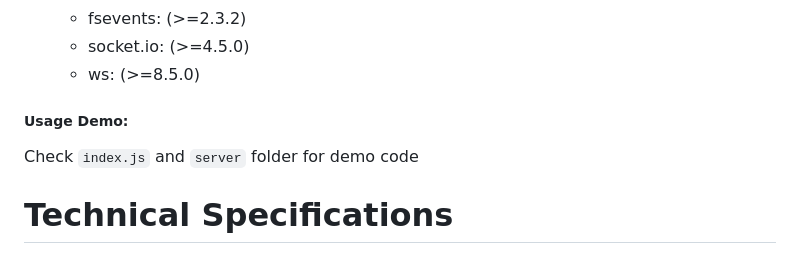
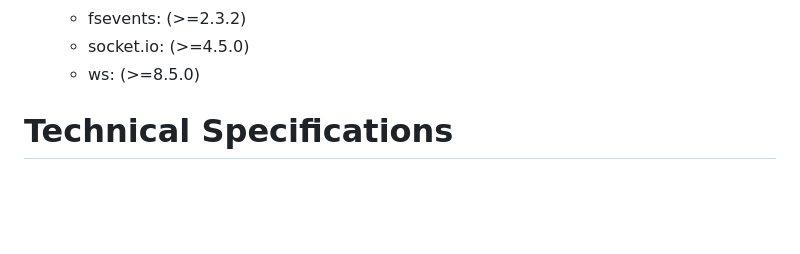
Before and after one commit to desktop-cgi/desktop-cgi, a Markdown page: README.md, the part around the change. GitHub-like rendering; blank space fills up the shorter version.

```diff
--- a/README.md
+++ b/README.md
@@ -126,10 +126,6 @@ The script can proxy to any File, most embeddable web servers, and/ or Proxy-abl
     - socket.io: (>=4.5.0)
     - ws: (>=8.5.0)
 
-##### Usage Demo:
-
-Check `index.js` and `server` folder for demo code
-
 
 # Technical Specifications
 
```
